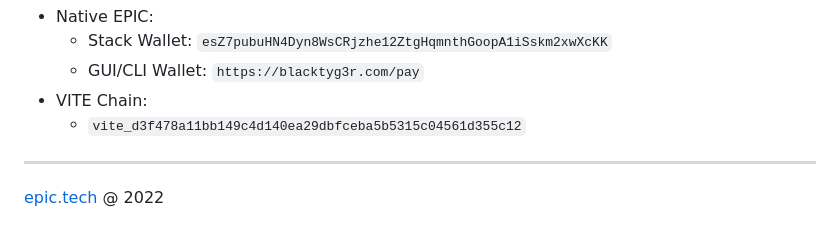
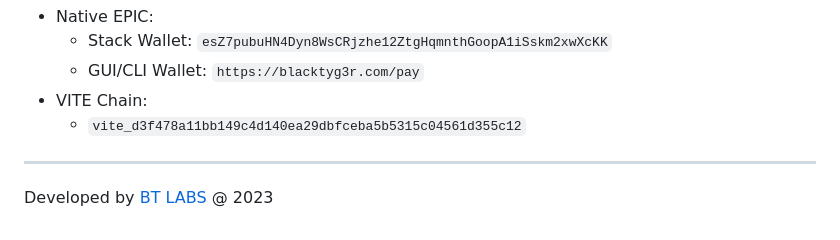
Before and after one commit to blacktyger/mining-calculator, a Markdown page: README.md, the part around the change. Rendered like a GitHub page.

````diff
--- a/README.md
+++ b/README.md
@@ -124,4 +124,4 @@ Support and donation are welcome, more details via Telegram: [**@blacktyg3r**](h
     - ```vite_d3f478a11bb149c4d140ea29dbfceba5b5315c04561d355c12```
 
 ---
-[epic.tech](https://epic.tech) @ 2022
+Developed by [BT LABS](https://blacktyg3r.com) @ 2023
````
